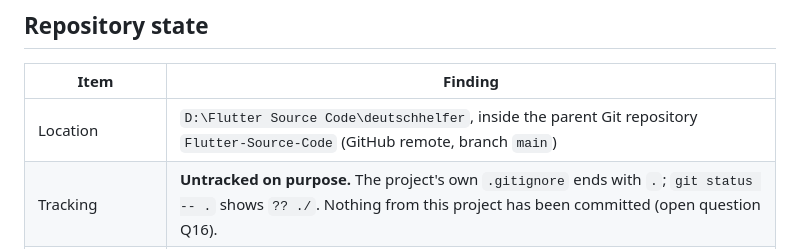
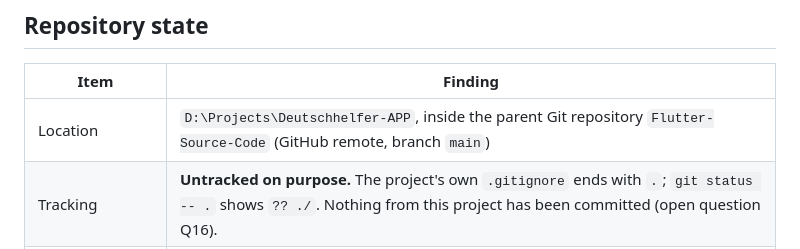
Before and after one commit to mujtabaexe/Deutschhelfer-APP, a Markdown page: docs/release/00-baseline-audit.md, the part around the change. GitHub-like rendering.

Commit message:
Update project path in baseline audit

```diff
--- a/docs/release/00-baseline-audit.md
+++ b/docs/release/00-baseline-audit.md
@@ -6,7 +6,7 @@ Date: 2026-10-26. Everything below was checked in the repository or by running t
 
 | Item | Finding |
 |---|---|
-| Location | `D:\Flutter Source Code\deutschhelfer`, inside the parent Git repository `Flutter-Source-Code` (GitHub remote, branch `main`) |
+| Location | `D:\Projects\Deutschhelfer-APP`, inside the parent Git repository `Flutter-Source-Code` (GitHub remote, branch `main`) |
 | Tracking | **Untracked on purpose.** The project's own `.gitignore` ends with `.`; `git status -- .` shows `?? ./`. Nothing from this project has been committed (open question Q16). |
 | Other uncommitted work | The parent repository has many staged files under `../class_Task/`. They belong to another project and were not touched. |
 | Stack | Flutter 3.47.6 stable, Dart 3.13.5, Firebase Auth, Firestore, Cloud Functions 2nd gen (Node 22), App Check, FCM (`firebase_messaging` 17.0.0) |
```
